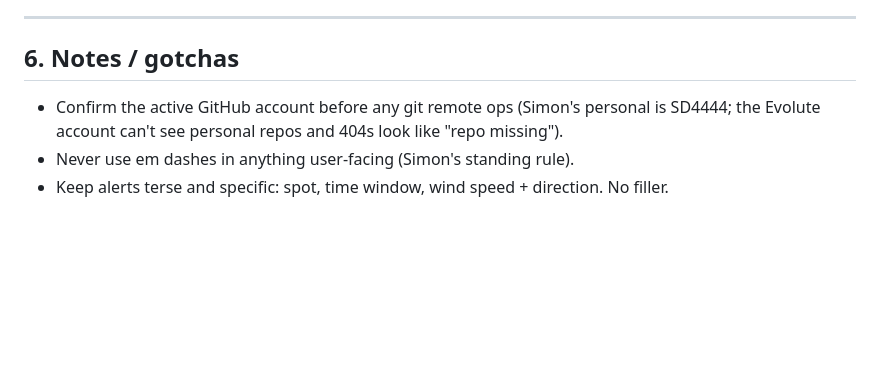
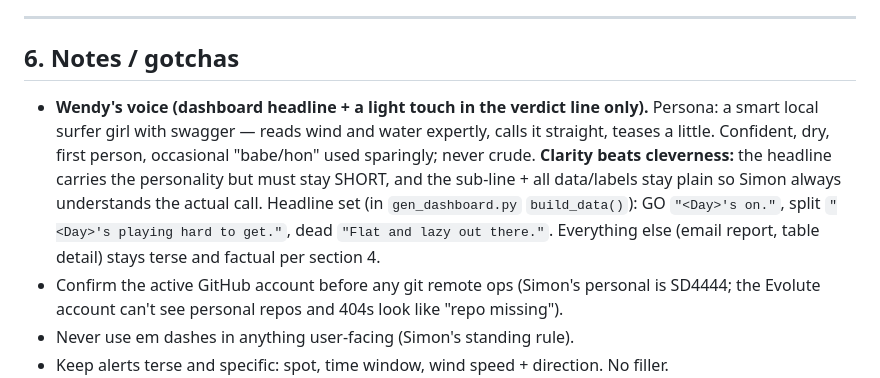
Before and after one commit to SD4444/wendy-foils, a Markdown page: CLAUDE.md, the part around the change. Rendered like a GitHub page; blank space fills up the shorter version.

Commit message:
Document Wendy's voice (headline persona)
Co-Authored-By: Claude Opus 4.8 <noreply@anthropic.com>

```diff
--- a/CLAUDE.md
+++ b/CLAUDE.md
@@ -149,6 +149,7 @@ Each reads `data/<mode>.out.txt`, checks `fetched_at` is today (else alerts "sta
 
 ## 6. Notes / gotchas
 
+- **Wendy's voice (dashboard headline + a light touch in the verdict line only).** Persona: a smart local surfer girl with swagger — reads wind and water expertly, calls it straight, teases a little. Confident, dry, first person, occasional "babe/hon" used sparingly; never crude. **Clarity beats cleverness:** the headline carries the personality but must stay SHORT, and the sub-line + all data/labels stay plain so Simon always understands the actual call. Headline set (in `gen_dashboard.py` `build_data()`): GO `"<Day>'s on."`, split `"<Day>'s playing hard to get."`, dead `"Flat and lazy out there."`. Everything else (email report, table detail) stays terse and factual per section 4.
 - Confirm the active GitHub account before any git remote ops (Simon's personal is SD4444; the Evolute account can't see personal repos and 404s look like "repo missing").
 - Never use em dashes in anything user-facing (Simon's standing rule).
 - Keep alerts terse and specific: spot, time window, wind speed + direction. No filler.
```
